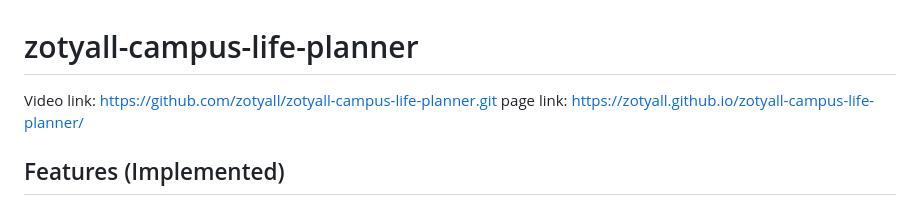
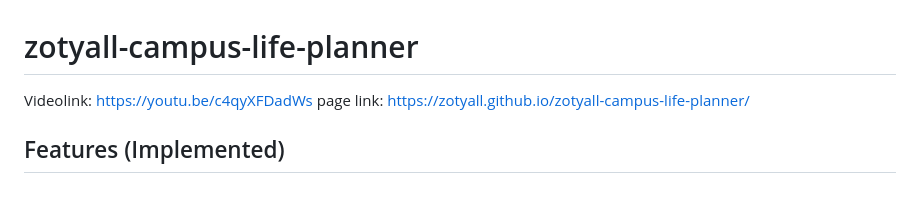
Before and after one commit to zotyall/zotyall-campus-life-planner, a Markdown page: README.md, the part around the change. Drawn GitHub-style.

Commit message:
Update video link in README.md

```diff
--- a/README.md
+++ b/README.md
@@ -1,6 +1,6 @@
 # zotyall-campus-life-planner
 
-Video link: https://github.com/zotyall/zotyall-campus-life-planner.git
+Videolink: https://youtu.be/c4qyXFDadWs
 page link: https://zotyall.github.io/zotyall-campus-life-planner/
 
 ## Features (Implemented)
```
